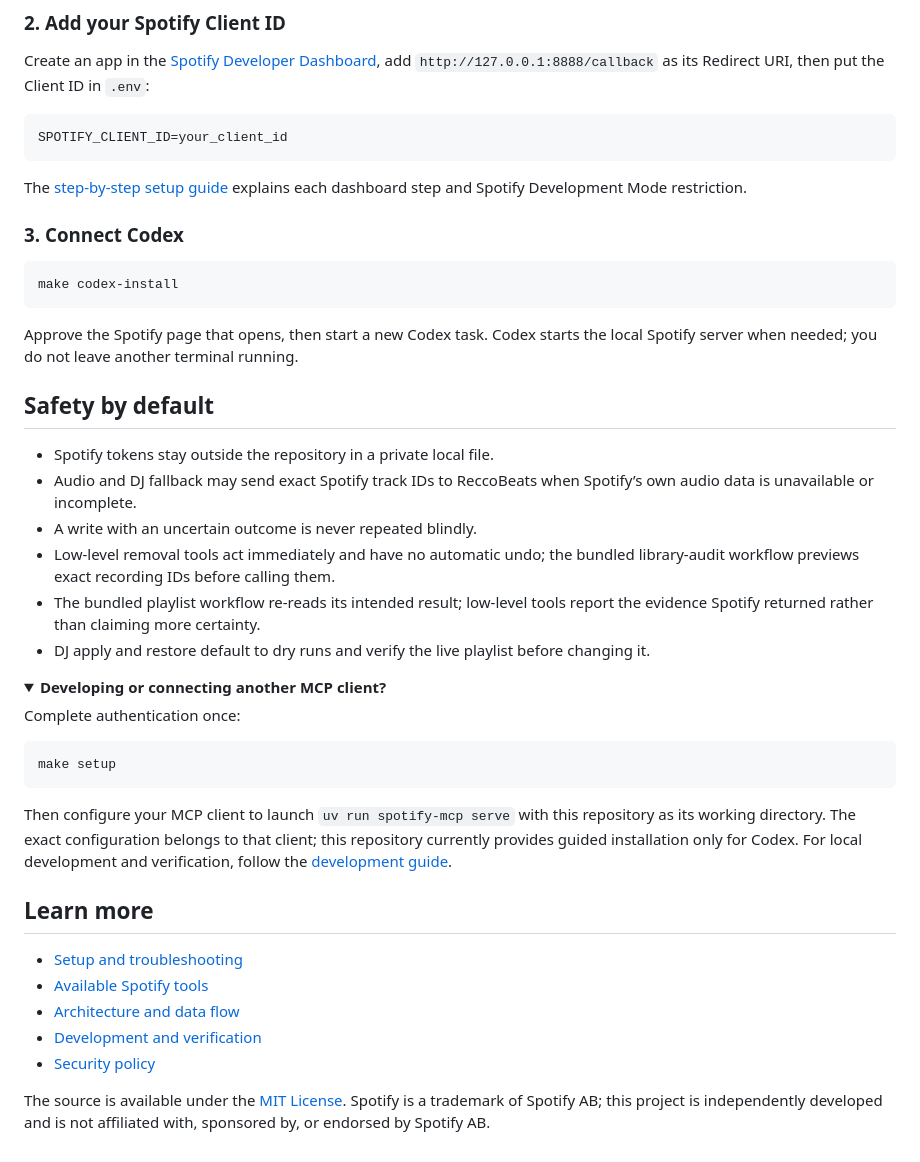
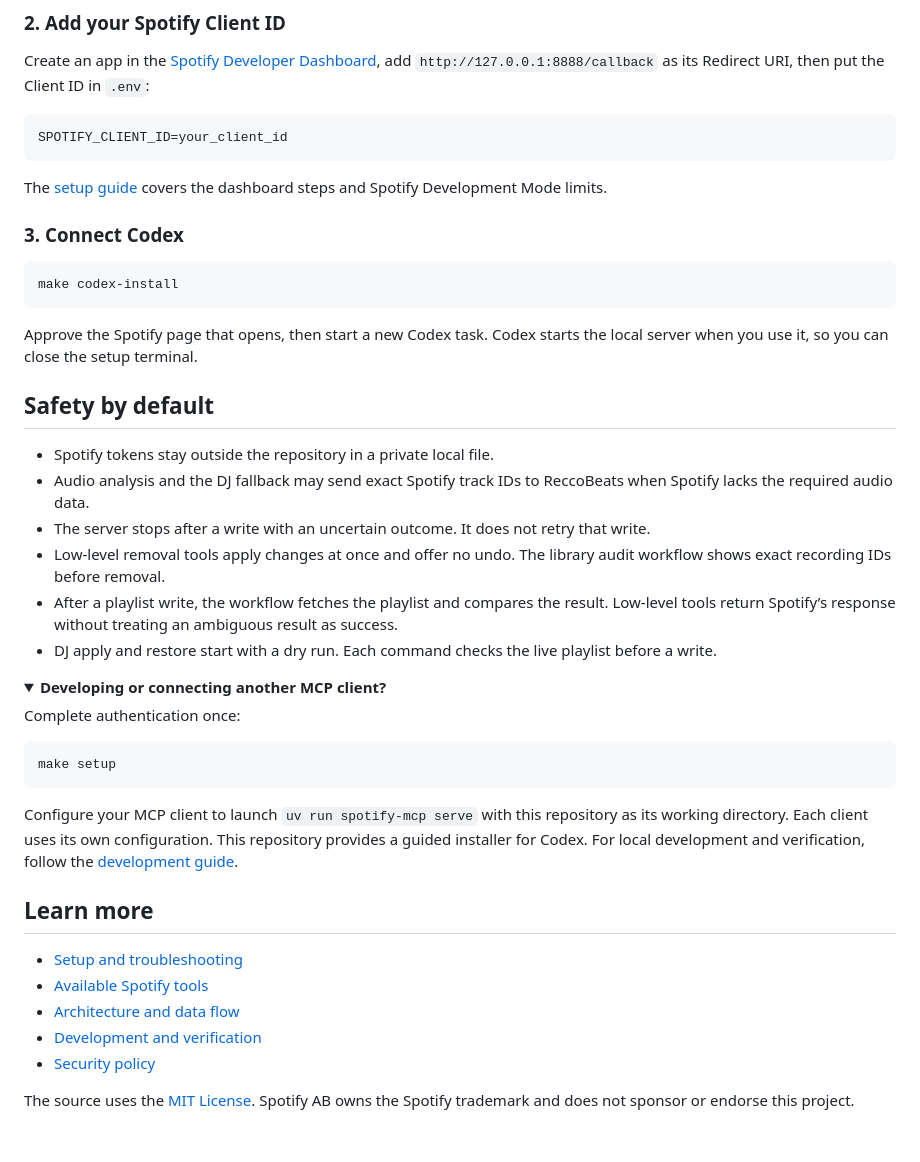
Before and after one commit to martin-gomola/spotify-mcp, a Markdown page: README.md, the part around one of its changes. Rendered like a GitHub page; folded sections open.

````diff
--- a/README.md
+++ b/README.md
@@ -51,8 +52,7 @@ Create an app in the [Spotify Developer Dashboard](https://developer.spotify.com
 SPOTIFY_CLIENT_ID=your_client_id
 ```
 
-The [step-by-step setup guide](docs/setup.md) explains each dashboard step and Spotify Development
-Mode restriction.
+The [setup guide](docs/setup.md) covers the dashboard steps and Spotify Development Mode limits.
 
 ### 3. Connect Codex
 
@@ -60,20 +60,20 @@ Mode restriction.
 make codex-install
 ```
 
-Approve the Spotify page that opens, then start a new Codex task. Codex starts the local Spotify
-server when needed; you do not leave another terminal running.
+Approve the Spotify page that opens, then start a new Codex task. Codex starts the local server when
+you use it, so you can close the setup terminal.
 
 ## Safety by default
 
 - Spotify tokens stay outside the repository in a private local file.
-- Audio and DJ fallback may send exact Spotify track IDs to ReccoBeats when Spotify’s own audio
-  data is unavailable or incomplete.
-- A write with an uncertain outcome is never repeated blindly.
-- Low-level removal tools act immediately and have no automatic undo; the bundled library-audit
-  workflow previews exact recording IDs before calling them.
-- The bundled playlist workflow re-reads its intended result; low-level tools report the evidence
-  Spotify returned rather than claiming more certainty.
-- DJ apply and restore default to dry runs and verify the live playlist before changing it.
+- Audio analysis and the DJ fallback may send exact Spotify track IDs to ReccoBeats when Spotify
+  lacks the required audio data.
+- The server stops after a write with an uncertain outcome. It does not retry that write.
+- Low-level removal tools apply changes at once and offer no undo. The library audit workflow shows
+  exact recording IDs before removal.
+- After a playlist write, the workflow fetches the playlist and compares the result. Low-level
+  tools return Spotify’s response without treating an ambiguous result as success.
+- DJ apply and restore start with a dry run. Each command checks the live playlist before a write.
 
 <details>
 <summary><strong>Developing or connecting another MCP client?</strong></summary>
@@ -84,9 +84,9 @@ Complete authentication once:
 make setup
 ```
 
-Then configure your MCP client to launch `uv run spotify-mcp serve` with this repository as its
-working directory. The exact configuration belongs to that client; this repository currently
-provides guided installation only for Codex. For local development and verification, follow the
+Configure your MCP client to launch `uv run spotify-mcp serve` with this repository as its working
+directory. Each client uses its own configuration. This repository provides a guided installer for
+Codex. For local development and verification, follow the
 [development guide](docs/development.md).
 
 </details>
@@ -99,6 +99,5 @@ provides guided installation only for Codex. For local development and verificat
 - [Development and verification](docs/development.md)
 - [Security policy](SECURITY.md)
 
-The source is available under the [MIT License](LICENSE). Spotify is a trademark of Spotify AB;
-this project is independently developed and is not affiliated with, sponsored by, or endorsed by
-Spotify AB.
+The source uses the [MIT License](LICENSE). Spotify AB owns the Spotify trademark and does not
+sponsor or endorse this project.
````
Also changed, not shown: other parts of README.md (+14 -13 lines).
